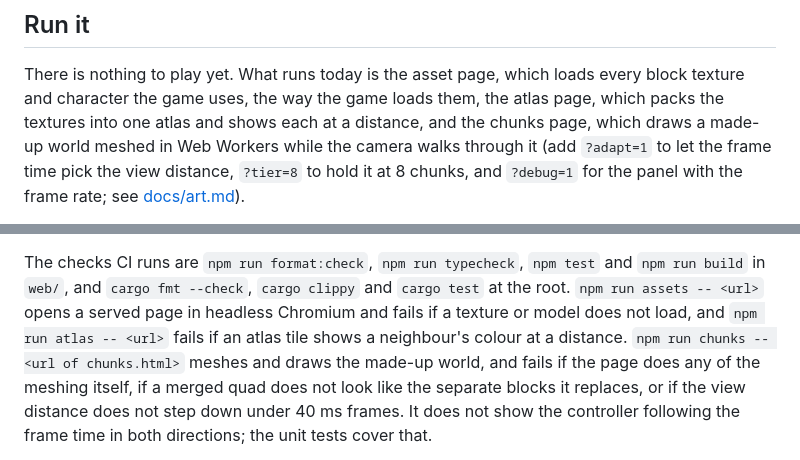
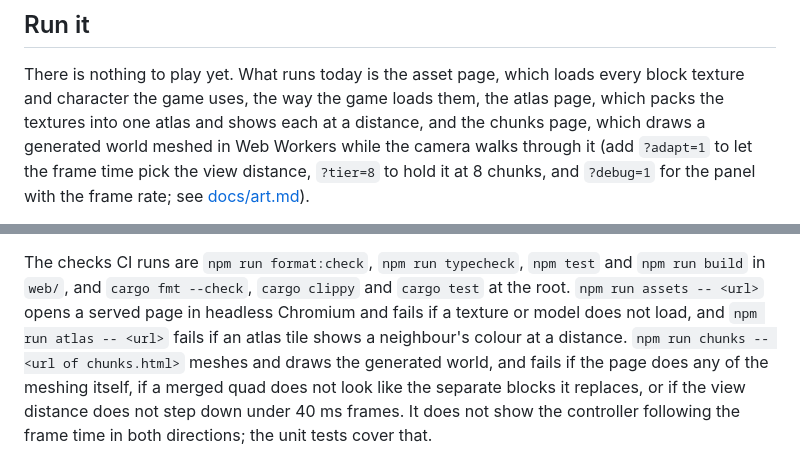
Before and after one commit to GetFelix/felix-blocks, a Markdown page: README.md, 2 parts joined by grey strips. Drawn GitHub-style.

Commit message:
Chunks page walks a generated world; retake screenshot

```diff
--- a/README.md
+++ b/README.md
@@ -27,7 +27,7 @@ everyone what changed.
 There is nothing to play yet. What runs today is the asset page, which loads
 every block texture and character the game uses, the way the game loads them,
 the atlas page, which packs the textures into one atlas and shows each at a
-distance, and the chunks page, which draws a made-up world meshed in Web Workers
+distance, and the chunks page, which draws a generated world meshed in Web Workers
 while the camera walks through it (add `?adapt=1` to let the frame time pick the
 view distance, `?tier=8` to hold it at 8 chunks, and `?debug=1` for the panel with
 the frame rate; see [docs/art.md](docs/art.md#view-distance-and-the-debug-panel)).
@@ -48,7 +48,7 @@ and `npm run build` in `web/`, and `cargo fmt --check`, `cargo clippy` and
 `cargo test` at the root. `npm run assets -- <url>` opens a served page in
 headless Chromium and fails if a texture or model does not load, and
 `npm run atlas -- <url>` fails if an atlas tile shows a neighbour's colour at a
-distance. `npm run chunks -- <url of chunks.html>` meshes and draws the made-up
+distance. `npm run chunks -- <url of chunks.html>` meshes and draws the generated
 world, and fails if the page does any of the meshing itself, if a merged quad
 does not look like the separate blocks it replaces, or if the view distance does
 not step down under 40 ms frames. It does not show the controller following the
```
Also changed, not shown: docs/art.md (+1 -1 lines), docs/screenshots/chunks-worker-meshed.jpg, 3 other files.
